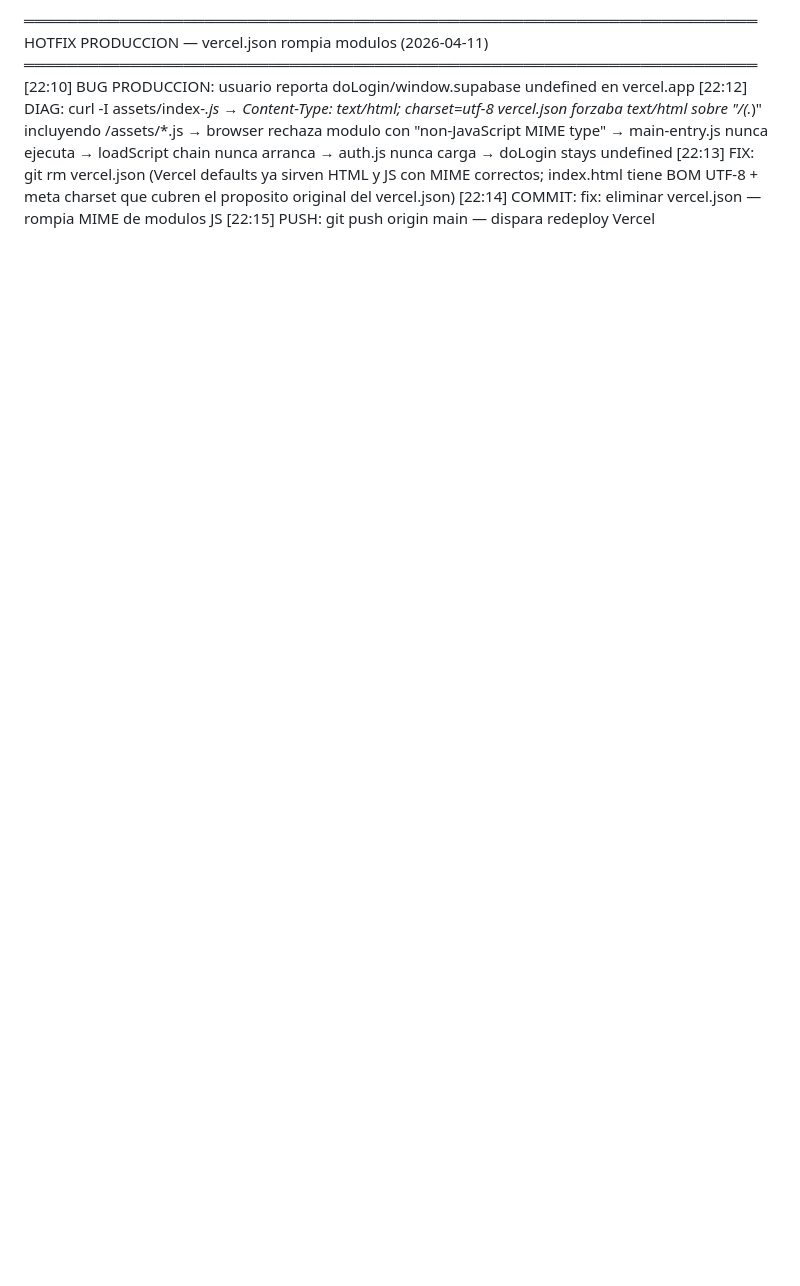
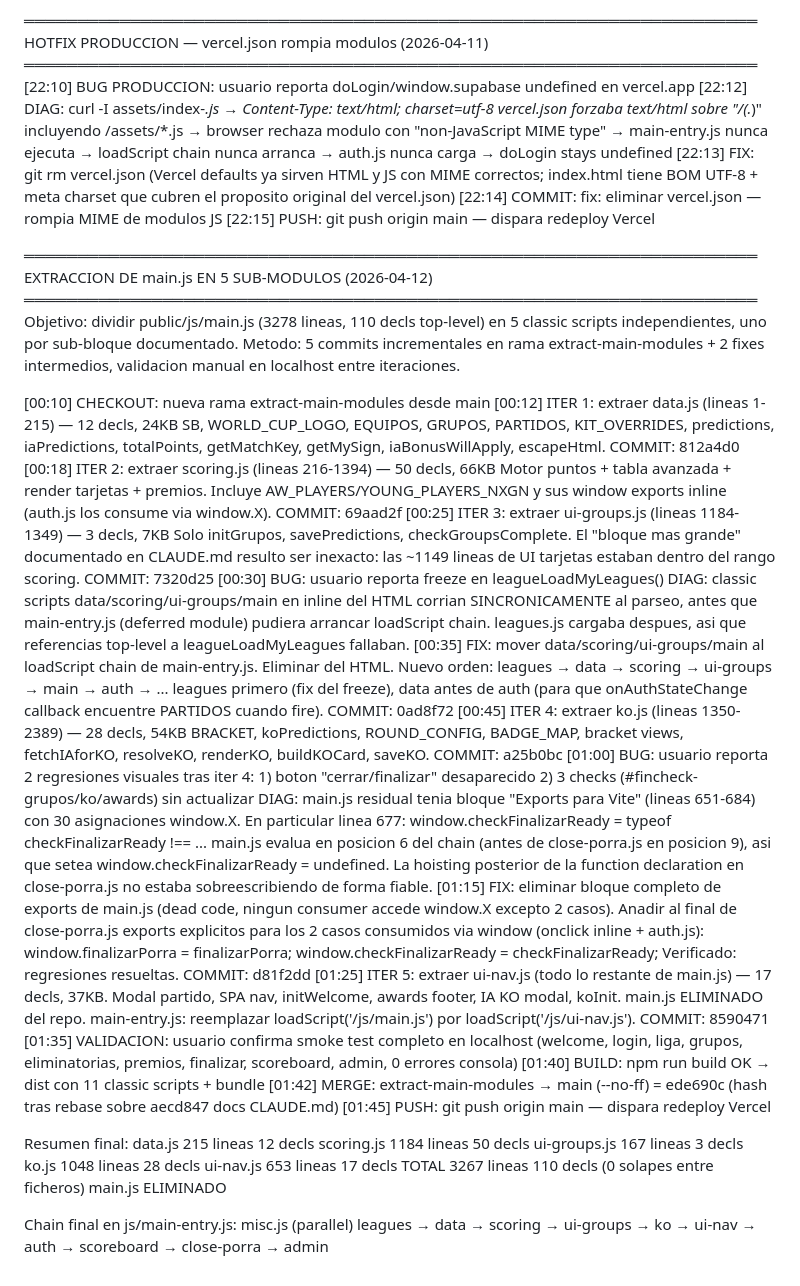
Before and after one commit to cicloste88-max/PorraMundial2026, a Markdown page: migration-log.md, the part around the change. Rendered like a GitHub page; blank space fills up the shorter version.

Commit message:
docs: registrar extraccion de main.js en 5 sub-modulos + merge a main
Co-Authored-By: Claude Opus 4.6 (1M context) <noreply@anthropic.com>

```diff
--- a/migration-log.md
+++ b/migration-log.md
@@ -110,3 +110,85 @@ Para retomar desde aquí:
          proposito original del vercel.json)
 [22:14] COMMIT: fix: eliminar vercel.json — rompia MIME de modulos JS
 [22:15] PUSH: git push origin main — dispara redeploy Vercel
+
+═════════════════════════════════════════════════════════════════════
+  EXTRACCION DE main.js EN 5 SUB-MODULOS (2026-04-12)
+═════════════════════════════════════════════════════════════════════
+Objetivo: dividir public/js/main.js (3278 lineas, 110 decls top-level)
+en 5 classic scripts independientes, uno por sub-bloque documentado.
+Metodo: 5 commits incrementales en rama extract-main-modules + 2 fixes
+intermedios, validacion manual en localhost entre iteraciones.
+
+[00:10] CHECKOUT: nueva rama extract-main-modules desde main
+[00:12] ITER 1: extraer data.js (lineas 1-215) — 12 decls, 24KB
+        SB, WORLD_CUP_LOGO, EQUIPOS, GRUPOS, PARTIDOS, KIT_OVERRIDES,
+        predictions, iaPredictions, totalPoints, getMatchKey, getMySign,
+        iaBonusWillApply, escapeHtml. COMMIT: 812a4d0
+[00:18] ITER 2: extraer scoring.js (lineas 216-1394) — 50 decls, 66KB
+        Motor puntos + tabla avanzada + render tarjetas + premios.
+        Incluye AW_PLAYERS/YOUNG_PLAYERS_NXGN y sus window exports
+        inline (auth.js los consume via window.X). COMMIT: 69aad2f
+[00:25] ITER 3: extraer ui-groups.js (lineas 1184-1349) — 3 decls, 7KB
+        Solo initGrupos, savePredictions, checkGroupsComplete.
+        El "bloque mas grande" documentado en CLAUDE.md resulto ser
+        inexacto: las ~1149 lineas de UI tarjetas estaban dentro del
+        rango scoring. COMMIT: 7320d25
+[00:30] BUG: usuario reporta freeze en leagueLoadMyLeagues()
+        DIAG: classic scripts data/scoring/ui-groups/main en <script src>
+        inline del HTML corrian SINCRONICAMENTE al parseo, antes que
+        main-entry.js (deferred module) pudiera arrancar loadScript
+        chain. leagues.js cargaba despues, asi que referencias top-level
+        a leagueLoadMyLeagues fallaban.
+[00:35] FIX: mover data/scoring/ui-groups/main al loadScript chain de
+        main-entry.js. Eliminar <script src> del HTML. Nuevo orden:
+          leagues → data → scoring → ui-groups → main → auth → ...
+        leagues primero (fix del freeze), data antes de auth (para que
+        onAuthStateChange callback encuentre PARTIDOS cuando fire).
+        COMMIT: 0ad8f72
+[00:45] ITER 4: extraer ko.js (lineas 1350-2389) — 28 decls, 54KB
+        BRACKET, koPredictions, ROUND_CONFIG, BADGE_MAP, bracket views,
+        fetchIAforKO, resolveKO, renderKO, buildKOCard, saveKO. COMMIT:
+        a25b0bc
+[01:00] BUG: usuario reporta 2 regresiones visuales tras iter 4:
+        1) boton "cerrar/finalizar" desaparecido
+        2) 3 checks (#fincheck-grupos/ko/awards) sin actualizar
+        DIAG: main.js residual tenia bloque "Exports para Vite" (lineas
+        651-684) con 30 asignaciones window.X. En particular linea 677:
+          window.checkFinalizarReady = typeof checkFinalizarReady !== ...
+        main.js evalua en posicion 6 del chain (antes de close-porra.js
+        en posicion 9), asi que setea window.checkFinalizarReady =
+        undefined. La hoisting posterior de la function declaration en
+        close-porra.js no estaba sobreescribiendo de forma fiable.
+[01:15] FIX: eliminar bloque completo de exports de main.js (dead code,
+        ningun consumer accede window.X excepto 2 casos). Anadir al final
+        de close-porra.js exports explicitos para los 2 casos consumidos
+        via window (onclick inline + auth.js):
+          window.finalizarPorra = finalizarPorra;
+          window.checkFinalizarReady = checkFinalizarReady;
+        Verificado: regresiones resueltas. COMMIT: d81f2dd
+[01:25] ITER 5: extraer ui-nav.js (todo lo restante de main.js) —
+        17 decls, 37KB. Modal partido, SPA nav, initWelcome, awards
+        footer, IA KO modal, koInit. main.js ELIMINADO del repo.
+        main-entry.js: reemplazar loadScript('/js/main.js') por
+        loadScript('/js/ui-nav.js'). COMMIT: 8590471
+[01:35] VALIDACION: usuario confirma smoke test completo en localhost
+        (welcome, login, liga, grupos, eliminatorias, premios,
+        finalizar, scoreboard, admin, 0 errores consola)
+[01:40] BUILD: npm run build OK → dist con 11 classic scripts + bundle
+[01:42] MERGE: extract-main-modules → main (--no-ff) = ede690c (hash
+        tras rebase sobre aecd847 docs CLAUDE.md)
+[01:45] PUSH: git push origin main — dispara redeploy Vercel
+
+Resumen final:
+  data.js       215 lineas  12 decls
+  scoring.js   1184 lineas  50 decls
+  ui-groups.js  167 lineas   3 decls
+  ko.js        1048 lineas  28 decls
+  ui-nav.js     653 lineas  17 decls
+  TOTAL        3267 lineas 110 decls  (0 solapes entre ficheros)
+  main.js      ELIMINADO
+
+Chain final en js/main-entry.js:
+  misc.js (parallel)
+  leagues → data → scoring → ui-groups → ko → ui-nav →
+    auth → scoreboard → close-porra → admin
```
